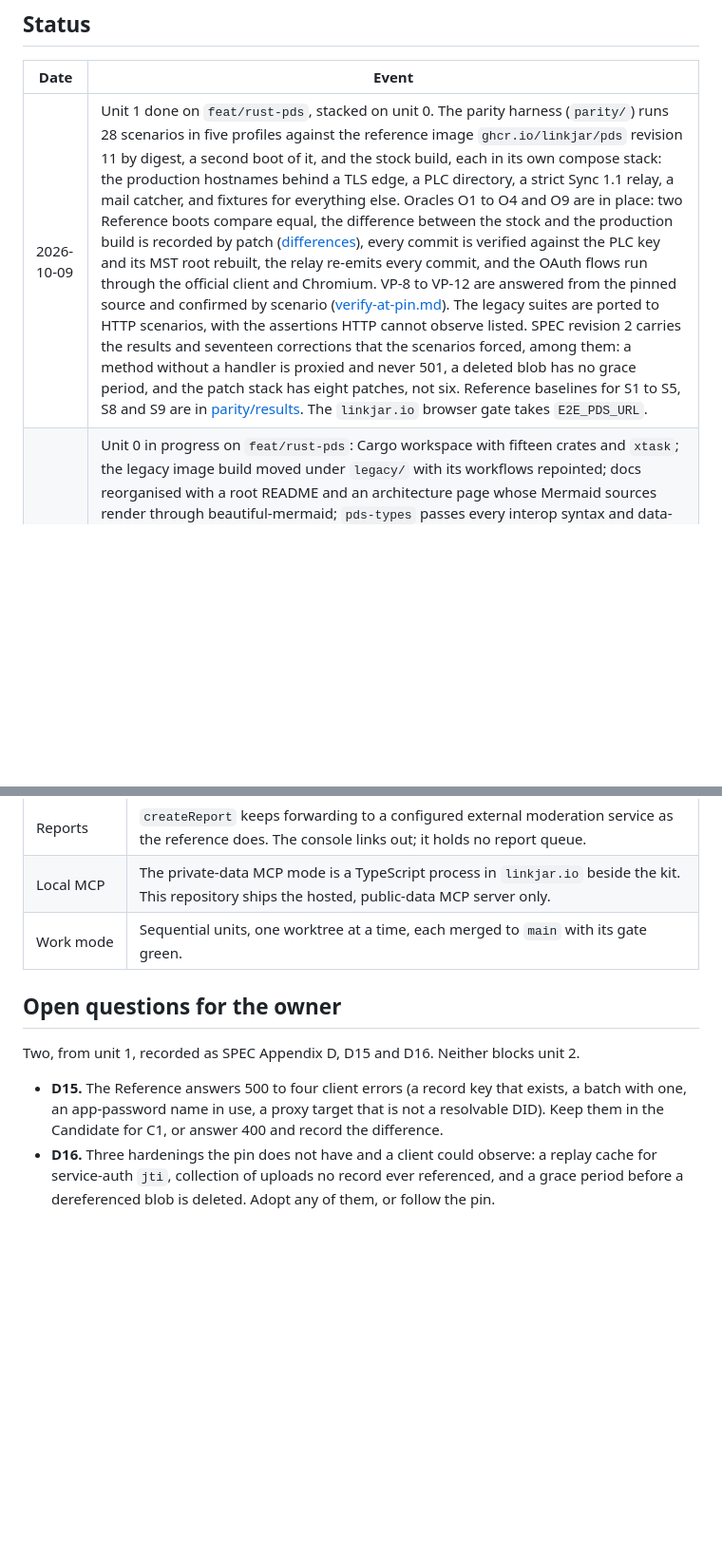
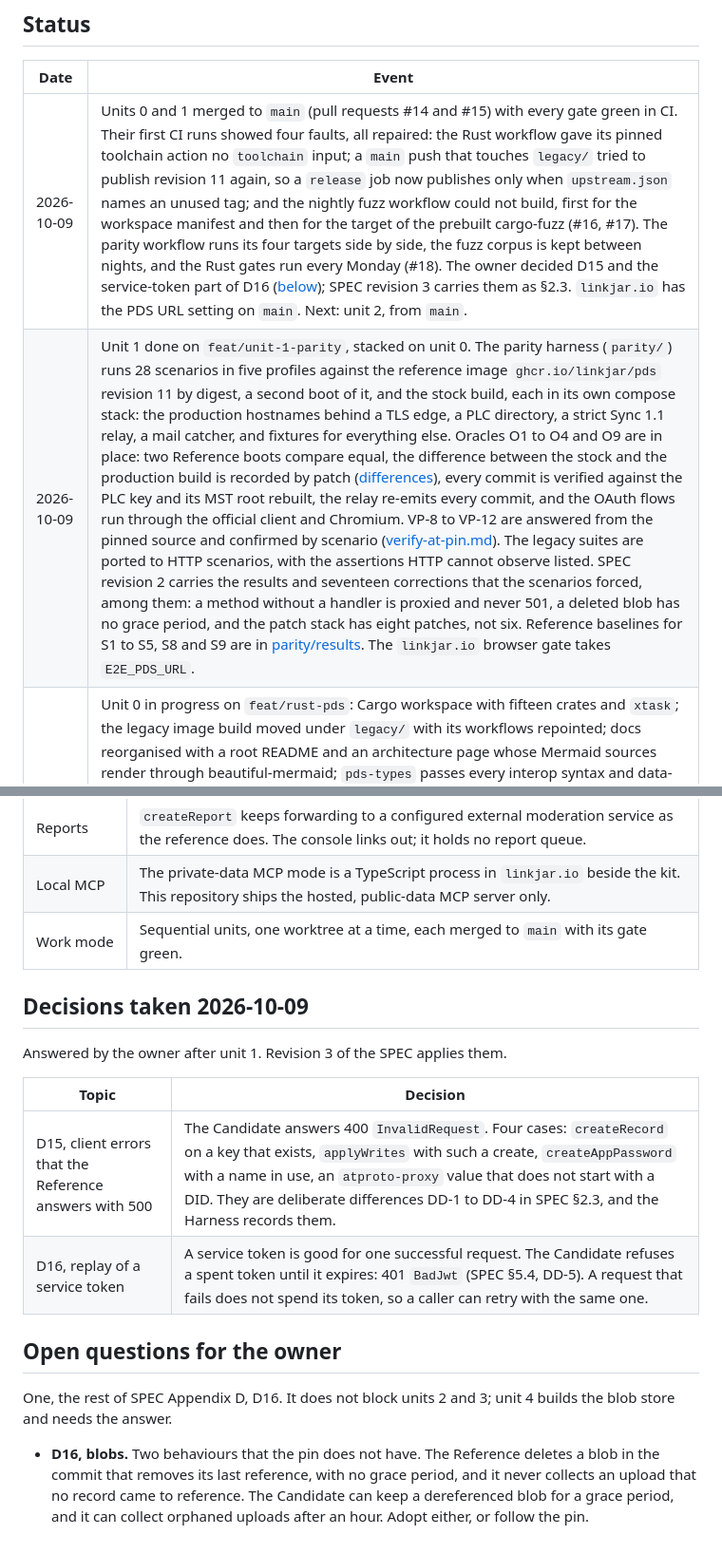
Before and after one commit to linkjar/pds, a Markdown page: docs/plan.md, 2 parts joined by grey strips. Shown at 95% size. GitHub-like rendering; blank space fills up the shorter version.

Commit message:
Plan: units 0 and 1 merged, the decisions of 2026-10-09, one open question
The status log records the merge of both units and the CI repairs that
went with it, and names the branch unit 1 was built on. The decisions on
D15 and on service-token replay get their own table. The blob half of
D16 is the one question left for the owner; unit 4 needs the answer.

```diff
--- a/docs/plan.md
+++ b/docs/plan.md
@@ -115,7 +115,8 @@ upstream bumps, which nothing does today beyond the image smoke gate.
 
 | Date | Event |
 |---|---|
-| 2026-10-09 | Unit 1 done on `feat/rust-pds`, stacked on unit 0. The parity harness (`parity/`) runs 28 scenarios in five profiles against the reference image `ghcr.io/linkjar/pds` revision 11 by digest, a second boot of it, and the stock build, each in its own compose stack: the production hostnames behind a TLS edge, a PLC directory, a strict Sync 1.1 relay, a mail catcher, and fixtures for everything else. Oracles O1 to O4 and O9 are in place: two Reference boots compare equal, the difference between the stock and the production build is recorded by patch ([differences](../parity/differences/README.md)), every commit is verified against the PLC key and its MST root rebuilt, the relay re-emits every commit, and the OAuth flows run through the official client and Chromium. VP-8 to VP-12 are answered from the pinned source and confirmed by scenario ([verify-at-pin.md](../parity/verify-at-pin.md)). The legacy suites are ported to HTTP scenarios, with the assertions HTTP cannot observe listed. SPEC revision 2 carries the results and seventeen corrections that the scenarios forced, among them: a method without a handler is proxied and never 501, a deleted blob has no grace period, and the patch stack has eight patches, not six. Reference baselines for S1 to S5, S8 and S9 are in [parity/results](../parity/results/perf-reference.md). The `linkjar.io` browser gate takes `E2E_PDS_URL`. |
+| 2026-10-09 | Units 0 and 1 merged to `main` (pull requests #14 and #15) with every gate green in CI. Their first CI runs showed four faults, all repaired: the Rust workflow gave its pinned toolchain action no `toolchain` input; a `main` push that touches `legacy/` tried to publish revision 11 again, so a `release` job now publishes only when `upstream.json` names an unused tag; and the nightly fuzz workflow could not build, first for the workspace manifest and then for the target of the prebuilt cargo-fuzz (#16, #17). The parity workflow runs its four targets side by side, the fuzz corpus is kept between nights, and the Rust gates run every Monday (#18). The owner decided D15 and the service-token part of D16 ([below](#decisions-taken-2026-10-09)); SPEC revision 3 carries them as §2.3. `linkjar.io` has the PDS URL setting on `main`. Next: unit 2, from `main`. |
+| 2026-10-09 | Unit 1 done on `feat/unit-1-parity`, stacked on unit 0. The parity harness (`parity/`) runs 28 scenarios in five profiles against the reference image `ghcr.io/linkjar/pds` revision 11 by digest, a second boot of it, and the stock build, each in its own compose stack: the production hostnames behind a TLS edge, a PLC directory, a strict Sync 1.1 relay, a mail catcher, and fixtures for everything else. Oracles O1 to O4 and O9 are in place: two Reference boots compare equal, the difference between the stock and the production build is recorded by patch ([differences](../parity/differences/README.md)), every commit is verified against the PLC key and its MST root rebuilt, the relay re-emits every commit, and the OAuth flows run through the official client and Chromium. VP-8 to VP-12 are answered from the pinned source and confirmed by scenario ([verify-at-pin.md](../parity/verify-at-pin.md)). The legacy suites are ported to HTTP scenarios, with the assertions HTTP cannot observe listed. SPEC revision 2 carries the results and seventeen corrections that the scenarios forced, among them: a method without a handler is proxied and never 501, a deleted blob has no grace period, and the patch stack has eight patches, not six. Reference baselines for S1 to S5, S8 and S9 are in [parity/results](../parity/results/perf-reference.md). The `linkjar.io` browser gate takes `E2E_PDS_URL`. |
 | 2026-10-08 | Unit 0 in progress on `feat/rust-pds`: Cargo workspace with fifteen crates and `xtask`; the legacy image build moved under `legacy/` with its workflows repointed; docs reorganised with a root README and an architecture page whose Mermaid sources render through beautiful-mermaid; `pds-types` passes every interop syntax and data-model vector (three contrived CID strings recorded as known failures); `pds-lexicon` parses and validates all 263 vendored lexicons with every reference resolved; `cargo xtask codegen` generates the API types (about 10,000 lines) and they compile and round-trip real records; CI gates (fmt, clippy with the deny-panic set, tests, codegen check, deny, vet, scheduled audit and fuzz) and devenv are in place. Seven of twelve "verify at pin" items answered from the pinned source ([parity/verify-at-pin.md](../parity/verify-at-pin.md)). |
 | 2026-10-08 | Decision taken. Branch `feat/rust-pds` created from `main`. SPEC revision 0 written from the reference source at the pin and the six patch documents. No code yet. |
 | 2026-10-08 | Documentation sweep against atproto.com completed; SPEC revision 1 written: decisions applied, the research's sections added (storage seams, simulation, audit, topologies, sidecars), every gap-report item folded in, units renumbered 0 to 12 with the cutover bar after unit 8. Patch pin recorded. No code yet. |
@@ -142,16 +143,23 @@ Revision 1 of the SPEC applies them.
 | Local MCP | The private-data MCP mode is a TypeScript process in `linkjar.io` beside the kit. This repository ships the hosted, public-data MCP server only. |
 | Work mode | Sequential units, one worktree at a time, each merged to `main` with its gate green. |
 
+## Decisions taken 2026-10-09
+
+Answered by the owner after unit 1. Revision 3 of the SPEC applies them.
+
+| Topic | Decision |
+|---|---|
+| D15, client errors that the Reference answers with 500 | The Candidate answers 400 `InvalidRequest`. Four cases: `createRecord` on a key that exists, `applyWrites` with such a create, `createAppPassword` with a name in use, an `atproto-proxy` value that does not start with a DID. They are deliberate differences DD-1 to DD-4 in SPEC §2.3, and the Harness records them. |
+| D16, replay of a service token | A service token is good for one successful request. The Candidate refuses a spent token until it expires: 401 `BadJwt` (SPEC §5.4, DD-5). A request that fails does not spend its token, so a caller can retry with the same one. |
+
 ## Open questions for the owner
 
-Two, from unit 1, recorded as SPEC Appendix D, D15 and D16. Neither blocks
-unit 2.
+One, the rest of SPEC Appendix D, D16. It does not block units 2 and 3;
+unit 4 builds the blob store and needs the answer.
 
-- **D15.** The Reference answers 500 to four client errors (a record key
-  that exists, a batch with one, an app-password name in use, a proxy target
-  that is not a resolvable DID). Keep them in the Candidate for C1, or
-  answer 400 and record the difference.
-- **D16.** Three hardenings the pin does not have and a client could
-  observe: a replay cache for service-auth `jti`, collection of uploads no
-  record ever referenced, and a grace period before a dereferenced blob is
-  deleted. Adopt any of them, or follow the pin.
+- **D16, blobs.** Two behaviours that the pin does not have. The Reference
+  deletes a blob in the commit that removes its last reference, with no
+  grace period, and it never collects an upload that no record came to
+  reference. The Candidate can keep a dereferenced blob for a grace period,
+  and it can collect orphaned uploads after an hour. Adopt either, or follow
+  the pin.
```
